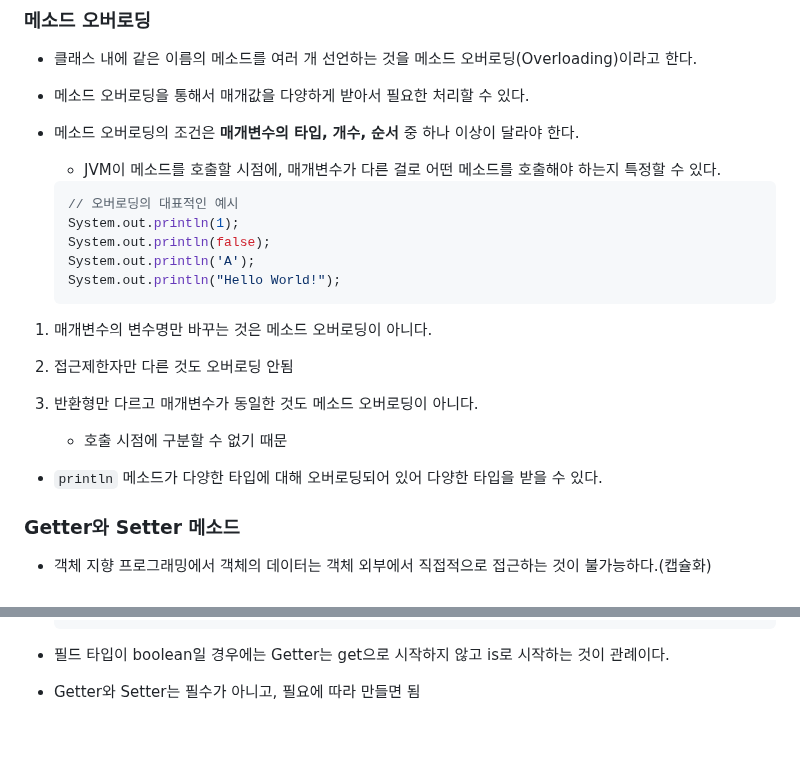
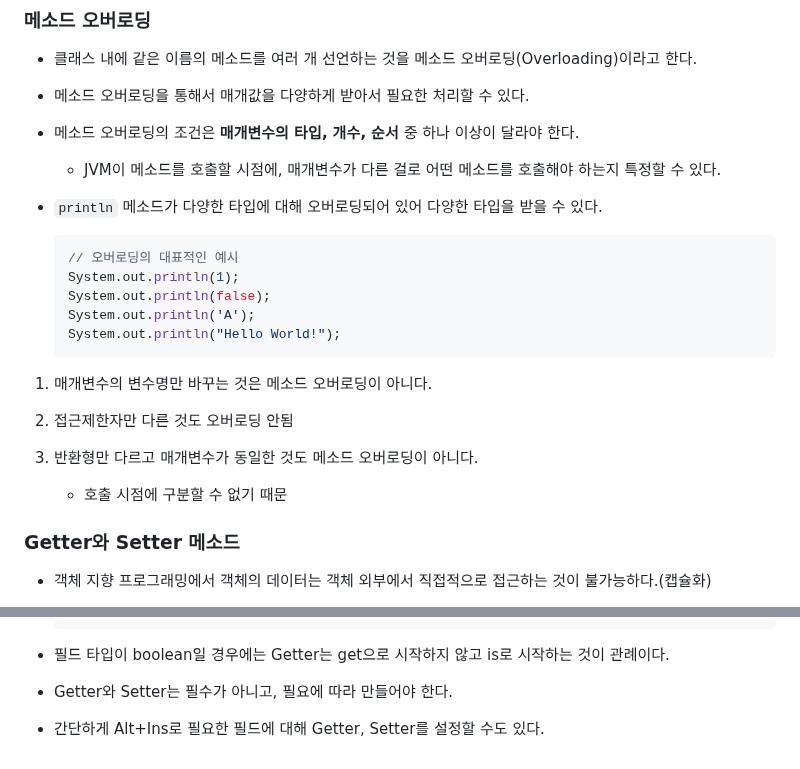
Before and after one commit to krystallinekim/TIL, a Markdown page: Java/05-class.md, 2 parts joined by grey strips. GitHub-like rendering; blank space fills up the shorter version.

Commit message:
Getter와 Setter

````diff
--- a/Java/05-class.md
+++ b/Java/05-class.md
@@ -364,6 +364,9 @@
 
 - 메소드 오버로딩의 조건은 **매개변수의 타입, 개수, 순서** 중 하나 이상이 달라야 한다.
     - JVM이 메소드를 호출할 시점에, 매개변수가 다른 걸로 어떤 메소드를 호출해야 하는지 특정할 수 있다.
+
+- `println` 메소드가 다양한 타입에 대해 오버로딩되어 있어 다양한 타입을 받을 수 있다.
+
     ```java
     // 오버로딩의 대표적인 예시
     System.out.println(1);
@@ -378,7 +381,7 @@
 
 3. 반환형만 다르고 매개변수가 동일한 것도 메소드 오버로딩이 아니다.
     - 호출 시점에 구분할 수 없기 때문
-- `println` 메소드가 다양한 타입에 대해 오버로딩되어 있어 다양한 타입을 받을 수 있다.
+
 
 
 ### Getter와 Setter 메소드
@@ -416,4 +419,6 @@
 
 - 필드 타입이 boolean일 경우에는 Getter는 get으로 시작하지 않고 is로 시작하는 것이 관례이다.
 
-- Getter와 Setter는 필수가 아니고, 필요에 따라 만들면 됨
+- Getter와 Setter는 필수가 아니고, 필요에 따라 만들어야 한다.
+
+- 간단하게 Alt+Ins로 필요한 필드에 대해 Getter, Setter를 설정할 수도 있다.
````
Also changed, not shown: other parts of Java/05-class.md (+1 -1 lines).
